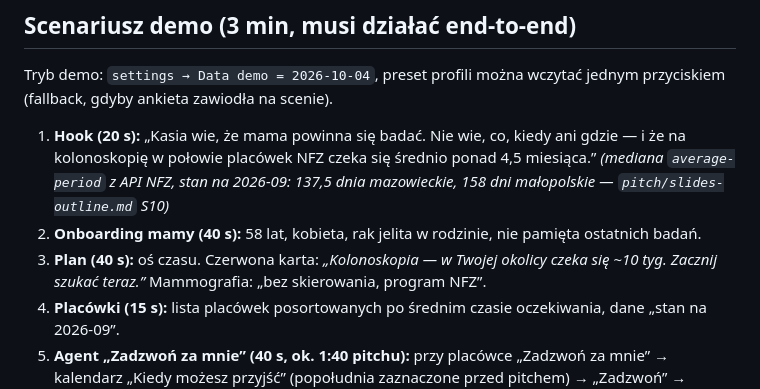
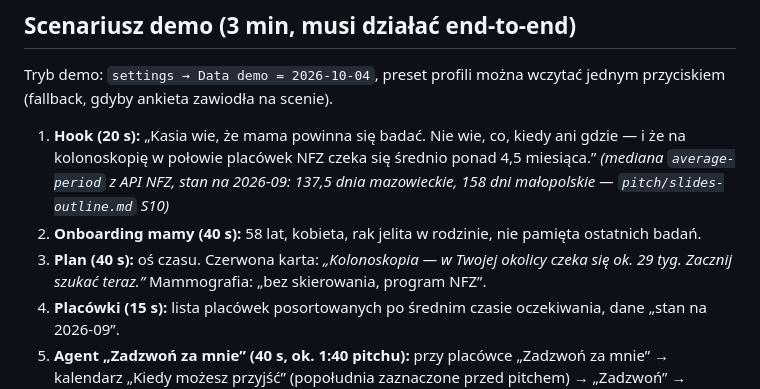
Before and after one commit to PTQ-22/naczas, a Markdown page: docs/01-user-journey.md, the part around the change. Drawn GitHub-style.

Commit message:
docs: demo scenario uses the 29-week wait shown in the app
Co-Authored-By: Claude Opus 5.5 <noreply@anthropic.com>

```diff
--- a/docs/01-user-journey.md
+++ b/docs/01-user-journey.md
@@ -58,7 +58,7 @@ Tryb demo: `settings → Data demo = 2026-10-04`, preset profili można wczytać
 
 1. **Hook (20 s):** „Kasia wie, że mama powinna się badać. Nie wie, co, kiedy ani gdzie — i że na kolonoskopię w połowie placówek NFZ czeka się średnio ponad 4,5 miesiąca.” *(mediana `average-period` z API NFZ, stan na 2026-09: 137,5 dnia mazowieckie, 158 dni małopolskie — `pitch/slides-outline.md` S10)*
 2. **Onboarding mamy (40 s):** 58 lat, kobieta, rak jelita w rodzinie, nie pamięta ostatnich badań.
-3. **Plan (40 s):** oś czasu. Czerwona karta: *„Kolonoskopia — w Twojej okolicy czeka się ~10 tyg. Zacznij szukać teraz.”* Mammografia: „bez skierowania, program NFZ”.
+3. **Plan (40 s):** oś czasu. Czerwona karta: *„Kolonoskopia — w Twojej okolicy czeka się ok. 29 tyg. Zacznij szukać teraz.”* Mammografia: „bez skierowania, program NFZ”.
 4. **Placówki (15 s):** lista placówek posortowanych po średnim czasie oczekiwania, dane „stan na 2026-09”.
 5. **Agent „Zadzwoń za mnie” (40 s, ok. 1:40 pitchu):** przy placówce „Zadzwoń za mnie” → kalendarz „Kiedy możesz przyjść” (popołudnia zaznaczone przed pitchem) → „Zadzwoń” → pierwsza próba bez odpowiedzi → „Zadzwoń teraz” → transkrypcja na żywo: agent przedstawia się jako asystent AI, odrzuca proponowane 10:30 i proponuje termin z kalendarza → „Umówiono na …” → w planie kolonoskopia „umówione”, „Dodaj do kalendarza”. Na scenie symulacja (API bez kluczy Vapi); prawdziwa rozmowa tylko na numer testowy zespołu (`DEMO_CALL_TO`) — na wideo. Symulacja trwa ok. 45 s.
 6. **Przygotowanie do wizyty (15 s):** „Poproś lekarza rodzinnego o skierowanie na…” + podsumowanie PDF.
```
